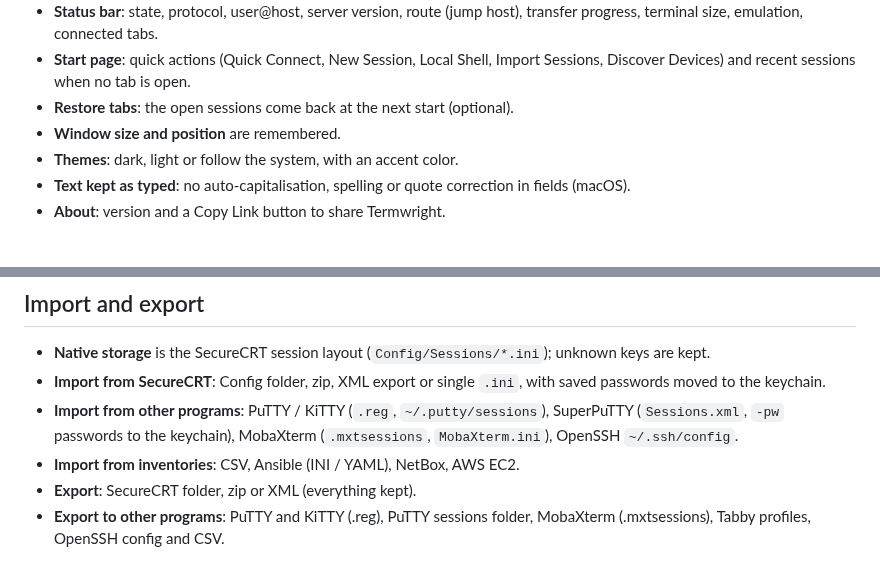
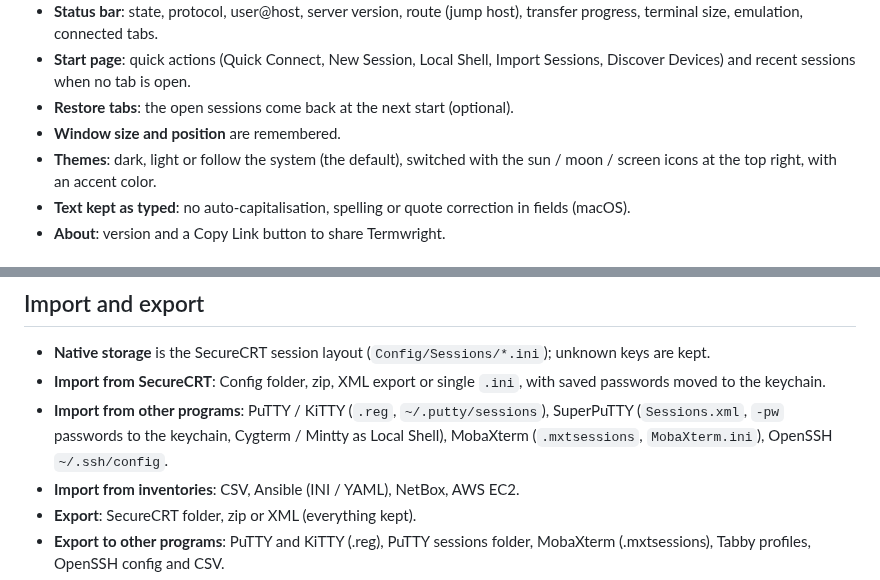
Before and after one commit to nperiannan/termwright, a Markdown page: docs/FEATURES.md, 2 parts joined by grey strips. GitHub-like rendering.

```diff
--- a/docs/FEATURES.md
+++ b/docs/FEATURES.md
@@ -25,7 +25,7 @@ Everything Termwright does, one line each. Details and screenshots are in the [U
 - **Start page**: quick actions (Quick Connect, New Session, Local Shell, Import Sessions, Discover Devices) and recent sessions when no tab is open.
 - **Restore tabs**: the open sessions come back at the next start (optional).
 - **Window size and position** are remembered.
-- **Themes**: dark, light or follow the system, with an accent color.
+- **Themes**: dark, light or follow the system (the default), switched with the sun / moon / screen icons at the top right, with an accent color.
 - **Text kept as typed**: no auto-capitalisation, spelling or quote correction in fields (macOS).
 - **About**: version and a Copy Link button to share Termwright.
 
@@ -233,7 +233,7 @@ Everything Termwright does, one line each. Details and screenshots are in the [U
 
 - **Native storage** is the SecureCRT session layout (`Config/Sessions/*.ini`); unknown keys are kept.
 - **Import from SecureCRT**: Config folder, zip, XML export or single `.ini`, with saved passwords moved to the keychain.
-- **Import from other programs**: PuTTY / KiTTY (`.reg`, `~/.putty/sessions`), SuperPuTTY (`Sessions.xml`, `-pw` passwords to the keychain), MobaXterm (`.mxtsessions`, `MobaXterm.ini`), OpenSSH `~/.ssh/config`.
+- **Import from other programs**: PuTTY / KiTTY (`.reg`, `~/.putty/sessions`), SuperPuTTY (`Sessions.xml`, `-pw` passwords to the keychain, Cygterm / Mintty as Local Shell), MobaXterm (`.mxtsessions`, `MobaXterm.ini`), OpenSSH `~/.ssh/config`.
 - **Import from inventories**: CSV, Ansible (INI / YAML), NetBox, AWS EC2.
 - **Export**: SecureCRT folder, zip or XML (everything kept).
 - **Export to other programs**: PuTTY and KiTTY (.reg), PuTTY sessions folder, MobaXterm (.mxtsessions), Tabby profiles, OpenSSH config and CSV.
```
Also changed, not shown: CHANGELOG.md (+5 -0 lines), docs/USER_GUIDE.md (+5 -2 lines), docs/screenshots/light.png, docs/screenshots/main.png, docs/screenshots/theme-switch.png (added), 10 other files.
